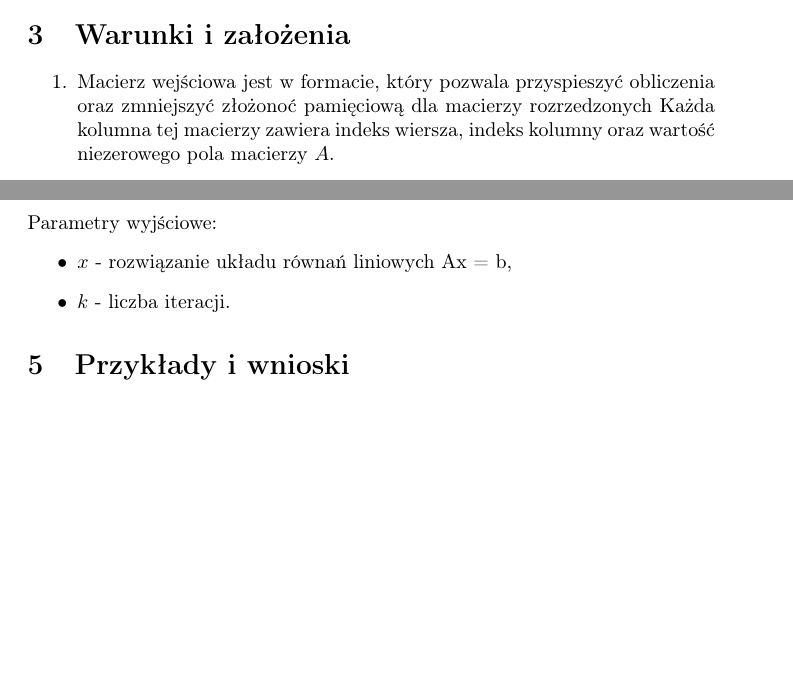
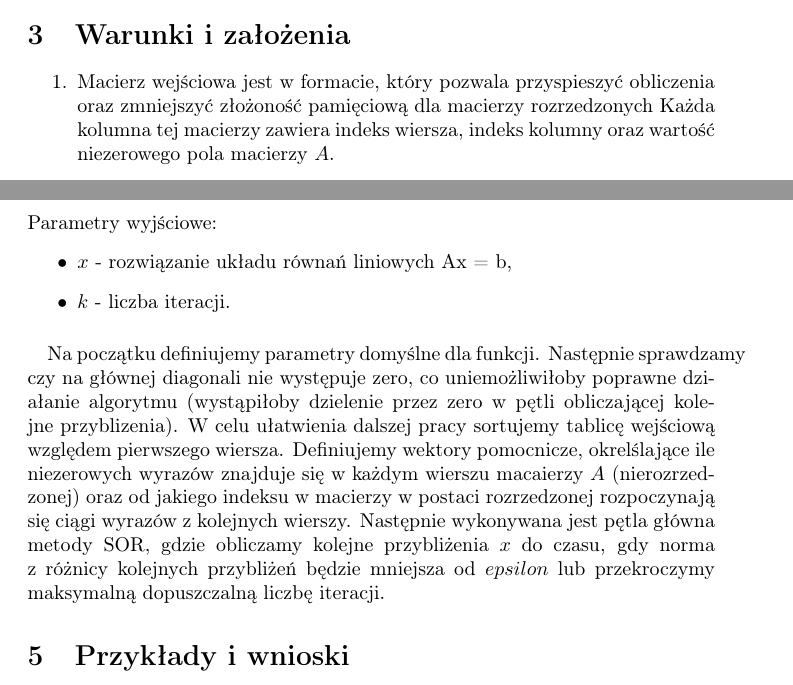
Before and after one commit to Sliwson/numeric-laboratories, a LaTeX document (lab-1/Sprawozdanie.tex): two parts of pages 3 and 4 of 4, joined at a grey line, cut so that both start at the same text, the shorter picture padded with empty space. Compiled offline with pdfLaTeX.

Commit message:
Add part of 4 chapter

```diff
--- a/lab-1/Sprawozdanie.tex
+++ b/lab-1/Sprawozdanie.tex
@@ -118,7 +118,7 @@ Na potrzeby implementacji zadania posłużymy się zapisem niemacierzowym.
 
 \section{Warunki i założenia}
 \begin{enumerate}
-\item Macierz wejściowa jest w formacie, który pozwala przyspieszyć obliczenia oraz zmniejszyć złożonoć pamięciową dla macierzy rozrzedzonych
+\item Macierz wejściowa jest w formacie, który pozwala przyspieszyć obliczenia oraz zmniejszyć złożoność pamięciową dla macierzy rozrzedzonych
  Każda kolumna tej macierzy zawiera indeks wiersza, indeks kolumny oraz wartość niezerowego pola macierzy $A$.
 \item Diagonala macierzy wejściowej nie może zawierać zerowego elementu (mielibyśmy wtedy dzielenie przez zero).
 \item Aby metoda mogła być zbieżna: $\omega \in (0,2)$ (wniosek z \textit{lematu Kahana})
@@ -151,7 +151,7 @@ Parametry wyjściowe:
 \item$x$ - rozwiązanie układu równań liniowych Ax = b,
 \item$ k$ - liczba iteracji.
 \end{itemize}
-
+\paragraph{} Na początku definiujemy parametry domyślne dla funkcji. Następnie sprawdzamy czy na głównej diagonali nie występuje zero, co uniemożliwiłoby poprawne działanie algorytmu (wystąpiłoby dzielenie przez zero w pętli obliczającej kolejne przyblizenia). W celu ułatwienia dalszej pracy sortujemy tablicę wejściową względem pierwszego wiersza. Definiujemy wektory pomocnicze, okrelślające ile niezerowych wyrazów znajduje się w każdym wierszu macaierzy $A$ (nierozrzedzonej) oraz od jakiego indeksu w macierzy w postaci rozrzedzonej rozpoczynają się ciągi wyrazów z kolejnych wierszy. Następnie wykonywana jest pętla główna metody SOR, gdzie obliczamy kolejne przybliżenia $x$ do czasu, gdy norma z różnicy kolejnych przybliżeń będzie mniejsza od $epsilon$ lub przekroczymy maksymalną dopuszczalną liczbę iteracji.
 \section{Przykłady i wnioski}
 
 \end{document}
```
